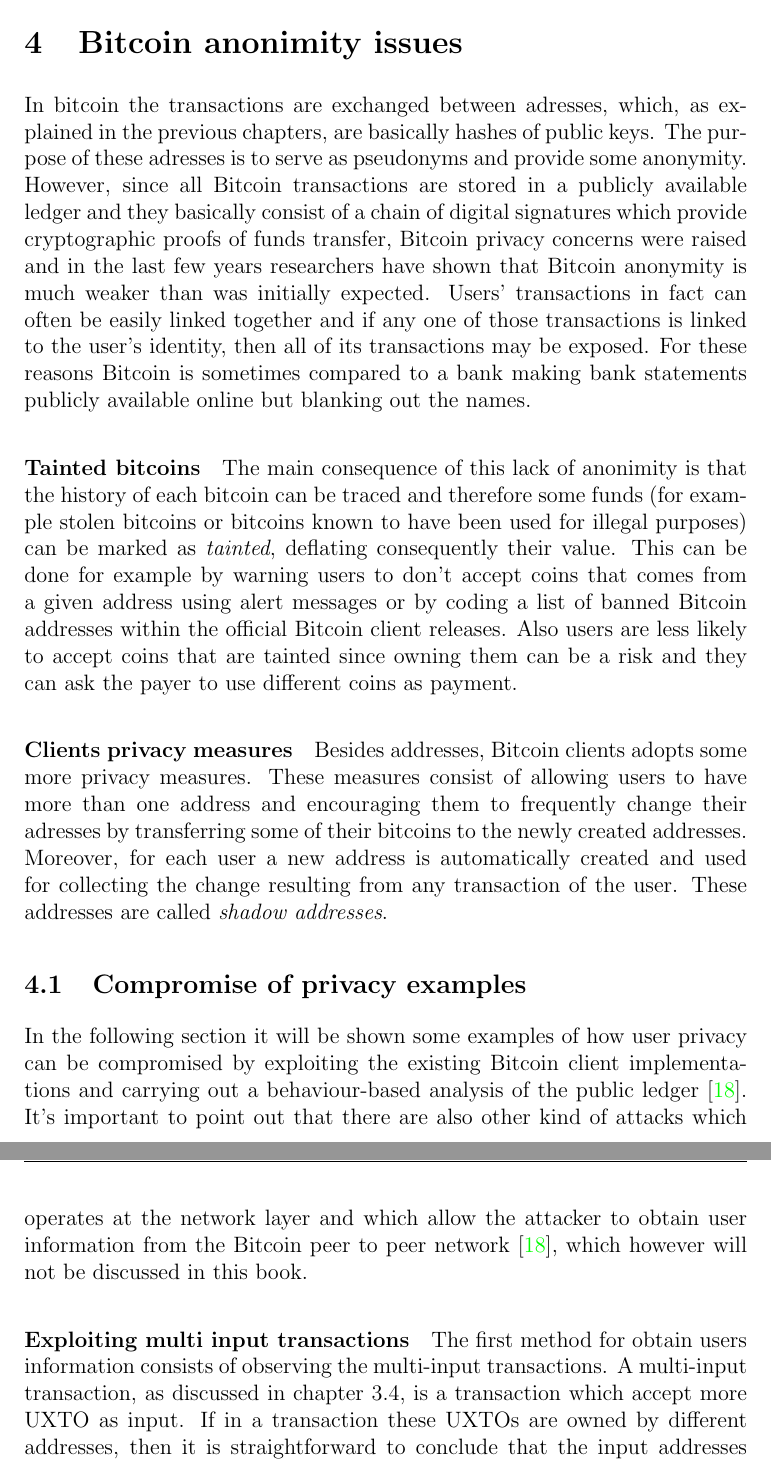
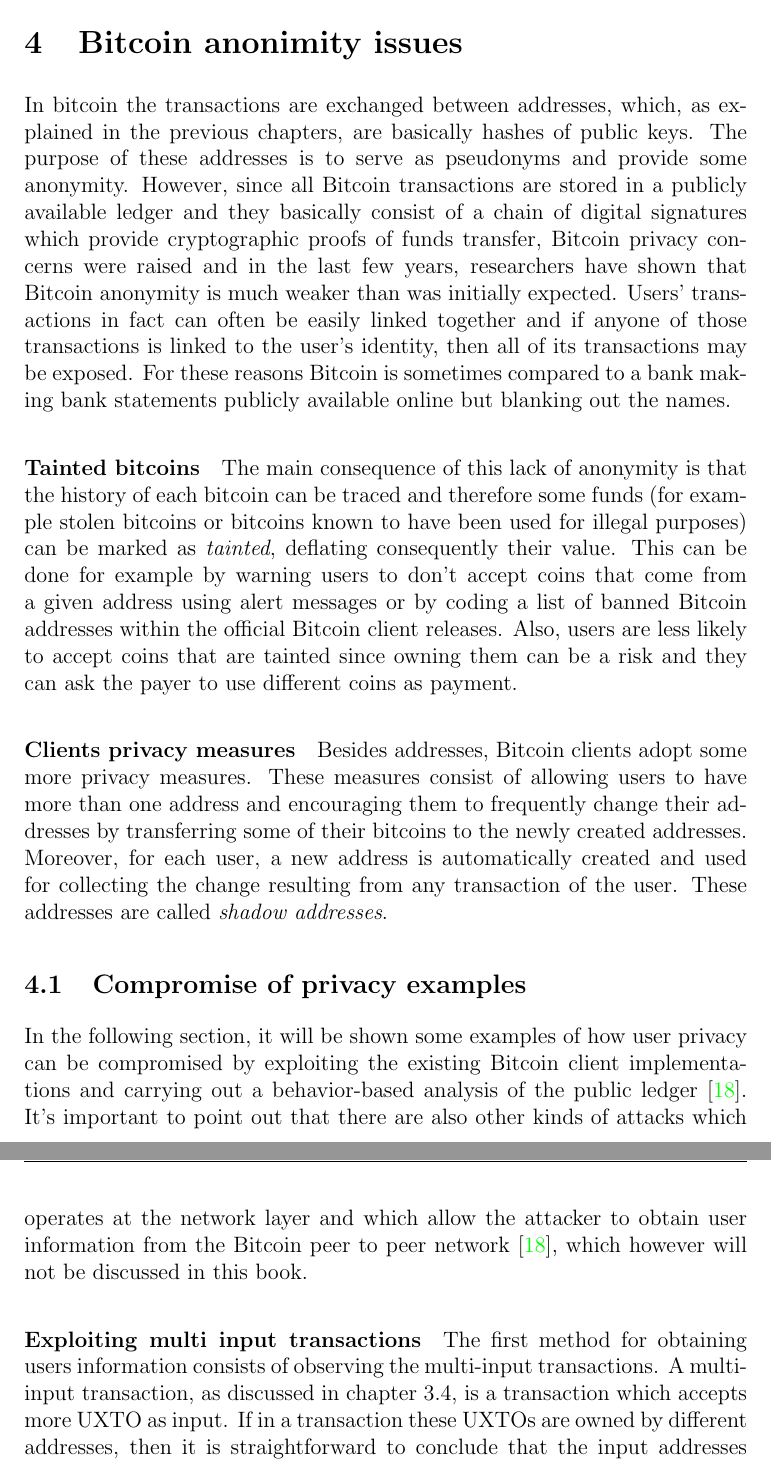
Before and after one commit to Telemaco019/Unibs-acc-thesis, a LaTeX document (main.tex, which reads bitcoin-anonimity.tex): two parts of pages 41 and 42 of 58, joined at a grey line, cut so that both start at the same text. Compiled offline with pdfLaTeX.

Commit message:
Reviewed chapter 4

```diff
--- a/bitcoin-anonimity.tex
+++ b/bitcoin-anonimity.tex
@@ -1,32 +1,32 @@
 \section{Bitcoin anonimity issues} In bitcoin the transactions are exchanged
-between adresses, which, as explained in  the previous chapters, are basically
-hashes of public keys. The purpose of these adresses is to serve as pseudonyms
+between addresses, which, as explained in the previous chapters, are basically
+hashes of public keys. The purpose of these addresses is to serve as pseudonyms
 and provide some anonymity. However, since all Bitcoin transactions are stored
 in a publicly available ledger and they basically consist of a chain of
 digital signatures which provide cryptographic proofs of funds transfer, Bitcoin
-privacy concerns were raised and in the last few years researchers have shown
+privacy concerns were raised and in the last few years, researchers have shown
 that Bitcoin anonymity is much weaker than was initially expected. Users’
-transactions in fact can often be easily linked together and if any one of those
+transactions in fact can often be easily linked together and if anyone of those
 transactions is linked to the user’s identity, then all of its transactions may
 be exposed. For these reasons Bitcoin is sometimes compared to a bank making
 bank statements publicly available online but blanking out the names.
 
-\paragraph{Tainted bitcoins} The main consequence of this lack of anonimity is
+\paragraph{Tainted bitcoins} The main consequence of this lack of anonymity is
 that the history of each bitcoin can be traced and therefore some funds (for example
 stolen bitcoins or bitcoins known to have been used for illegal purposes) can be
 marked as \emph{tainted}, deflating consequently their value.  This can be done
-for example by warning users to don't accept coins that comes from a given
+for example by warning users to don't accept coins that come from a given
 address using alert messages or by coding a list of banned Bitcoin addresses
-within the official Bitcoin client releases. Also users are less likely to
+within the official Bitcoin client releases. Also, users are less likely to
 accept coins that are tainted since owning them  can be a risk and they can ask
 the payer to use different coins as payment.
 
 
 \paragraph{Clients privacy measures} Besides addresses, Bitcoin clients
-adopts some more privacy measures. These measures consist of allowing users to
+adopt some more privacy measures. These measures consist of allowing users to
 have more than one address and encouraging them to frequently change their
-adresses by transferring some of their bitcoins to the newly created addresses.
-Moreover, for each user a new address is automatically created and used for
+addresses by transferring some of their bitcoins to the newly created addresses.
+Moreover, for each user, a new address is automatically created and used for
 collecting the change resulting from any transaction of the user. These
 addresses are called \emph{shadow addresses}.
 
@@ -39,19 +39,19 @@ addresses are called \emph{shadow addresses}.
 %%%%%%%%%%%%%%%%%%%%%%%%%%%
 % *** FIRST SUB-SECTION ***
 %%%%%%%%%%%%%%%%%%%%%%%%%%%
-\subsection{Compromise of privacy examples} In the following section it will be
+\subsection{Compromise of privacy examples} In the following section, it will be
 shown some examples of how user privacy can be compromised by exploiting the
-existing Bitcoin client implementations and carrying out a behaviour-based
+existing Bitcoin client implementations and carrying out a behavior-based
 analysis of the public ledger \cite{karame2016bitcoin}. It's important to point
-out that there are also other kind of attacks which operates at the network
+out that there are also other kinds of attacks which operates at the network
 layer and which allow the attacker to obtain user information from the Bitcoin
 peer to peer network \cite{karame2016bitcoin}, which however will not be
 discussed in this book.
 
-\paragraph{Exploiting multi input transactions} The first method for obtain
+\paragraph{Exploiting multi input transactions} The first method for obtaining
 users information consists of observing the multi-input transactions. A
 multi-input transaction, as discussed in chapter \ref{sec:transactions}, is a
-transaction which accept  more UXTO as input. If in a transaction these UXTOs
+transaction which accepts more UXTO as input. If in a transaction these UXTOs
 are owned by different addresses, then it is straightforward to conclude that
 the input addresses belong to the same user.
 
```
Also changed, not shown: bitcoin-anonimity.tex (2 more changed lines).
